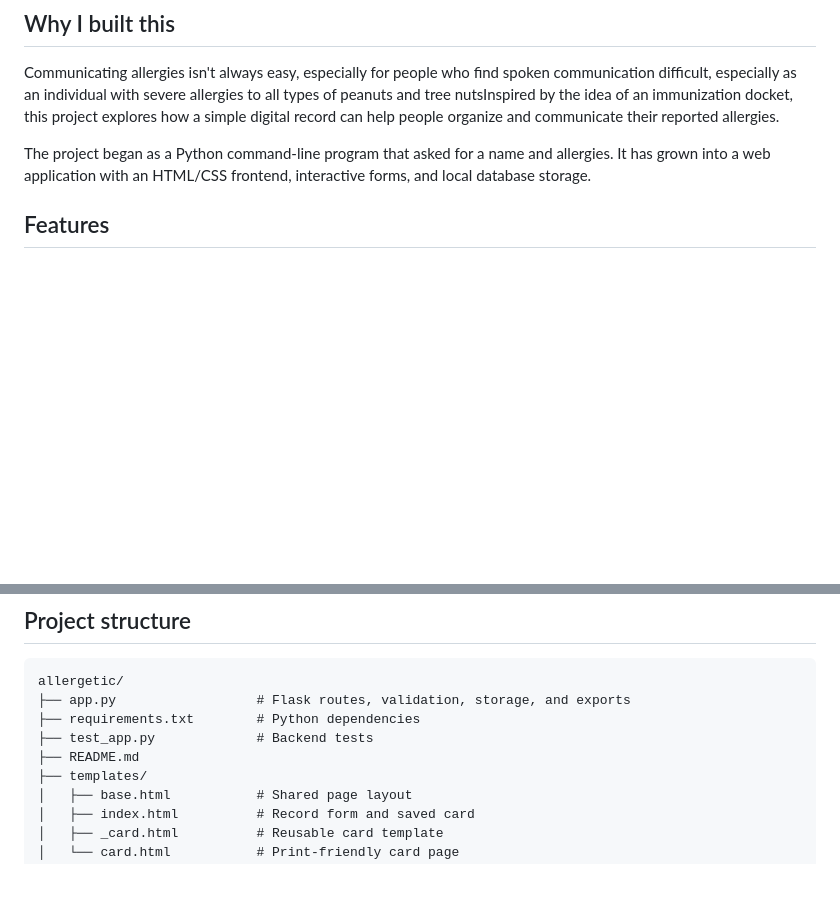
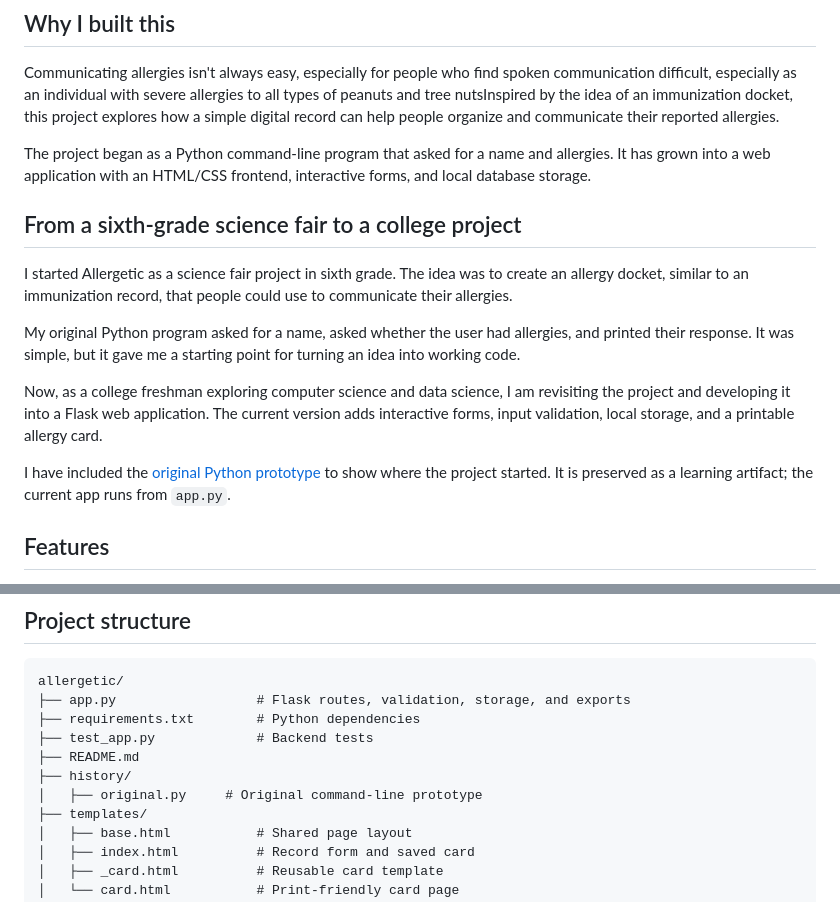
Before and after one commit to dhruvshah101/Allergetic, a Markdown page: README.md, 2 parts joined by grey strips. Drawn GitHub-style; blank space fills up the shorter version.

Commit message:
Expand README with project history and evolution
Added a section detailing the project's origin and development.

```diff
--- a/README.md
+++ b/README.md
@@ -9,6 +9,18 @@ Allergetic is a beginner-friendly web application built with Python and Flask. U
 Communicating allergies isn't always easy, especially for people who find spoken communication difficult, especially as an individual with severe allergies to all types of peanuts and tree nutsInspired by the idea of an immunization docket, this project explores how a simple digital record can help people organize and communicate their reported allergies.
 
 The project began as a Python command-line program that asked for a name and allergies. It has grown into a web application with an HTML/CSS frontend, interactive forms, and local database storage.
+
+## From a sixth-grade science fair to a college project
+
+I started Allergetic as a science fair project in sixth grade. The idea was to create an allergy docket, similar to an immunization record, that people could use to communicate their allergies.
+
+My original Python program asked for a name, asked whether the user had allergies, and printed their response. It was simple, but it gave me a starting point for turning an idea into working code.
+
+Now, as a college freshman exploring computer science and data science, I am revisiting the project and developing it into a Flask web application. The current version adds interactive forms, input validation, local storage, and a printable allergy card.
+
+I have included the [original Python prototype](history/original.py) to show where the project started. It is preserved as a learning artifact; the current app runs from `app.py`.
+
+
 
 ## Features
 
@@ -99,6 +111,8 @@ allergetic/
 ├── requirements.txt        # Python dependencies
 ├── test_app.py             # Backend tests
 ├── README.md
+├── history/
+│   ├── original.py     # Original command-line prototype
 ├── templates/
 │   ├── base.html           # Shared page layout
 │   ├── index.html          # Record form and saved card
```
